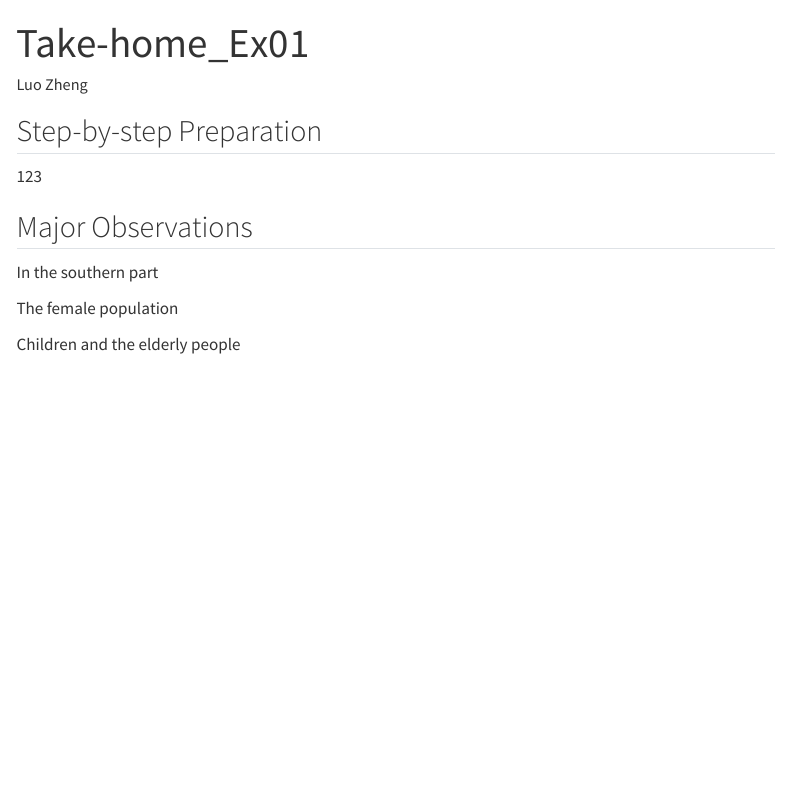
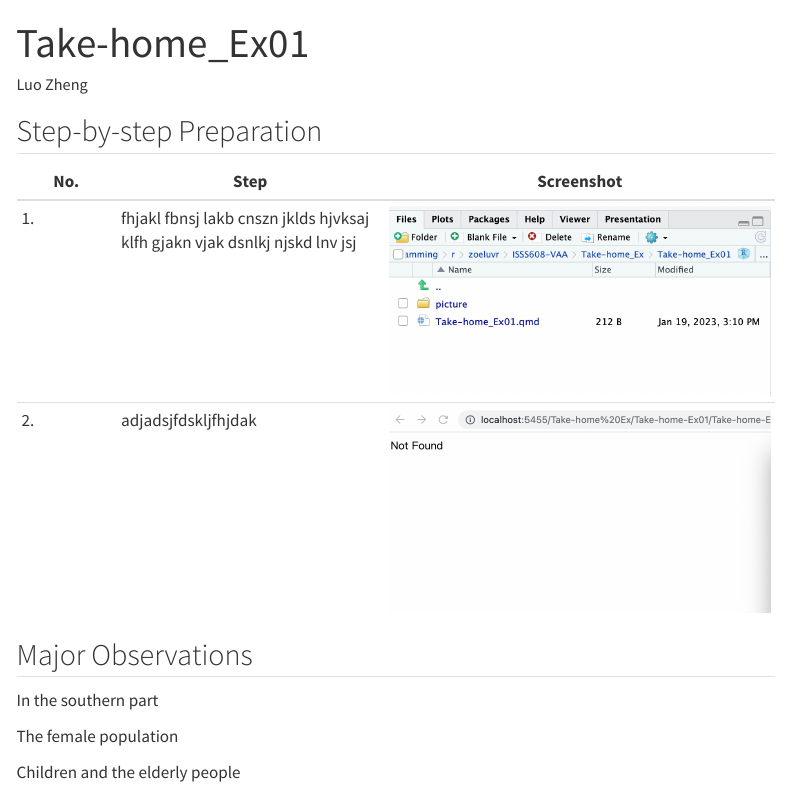
Before and after one commit to zoeluvr/ISSS608-VAA, a Quarto document (ISSS608-VAA/Take-home_Ex/Take-home_Ex01/Take-home_Ex01.qmd): the page in a window 1100 px wide, from its top. Rendered offline with R 4.5, knitr and Pandoc in place of Quarto, with nearby package versions; menus at the side of the page are left out.

Commit message:
commit after editing the table

```diff
--- a/ISSS608-VAA/Take-home_Ex/Take-home_Ex01/Take-home_Ex01.qmd
+++ b/ISSS608-VAA/Take-home_Ex/Take-home_Ex01/Take-home_Ex01.qmd
@@ -5,7 +5,10 @@ author: "Luo Zheng"
 
 ## Step-by-step Preparation
 
-123
+| No. | Step                                                                       | Screenshot                     |
+|--------|---------------------|-------------------------------|
+| 1\. | fhjakl fbnsj lakb cnszn jklds hjvksaj klfh gjakn vjak dsnlkj njskd lnv jsj | ![Caption](picture/step1.jpeg) |
+| 2\. | adjadsjfdskljfhjdak                                                        | ![Caption](picture/step2.jpeg) |
 
 ## Major Observations
 
```
Also changed, not shown: ISSS608-VAA/Take-home_Ex/Take-home_Ex01/picture/step1.jpeg (added), ISSS608-VAA/Take-home_Ex/Take-home_Ex01/picture/step2.jpeg (added), 5 other files.
